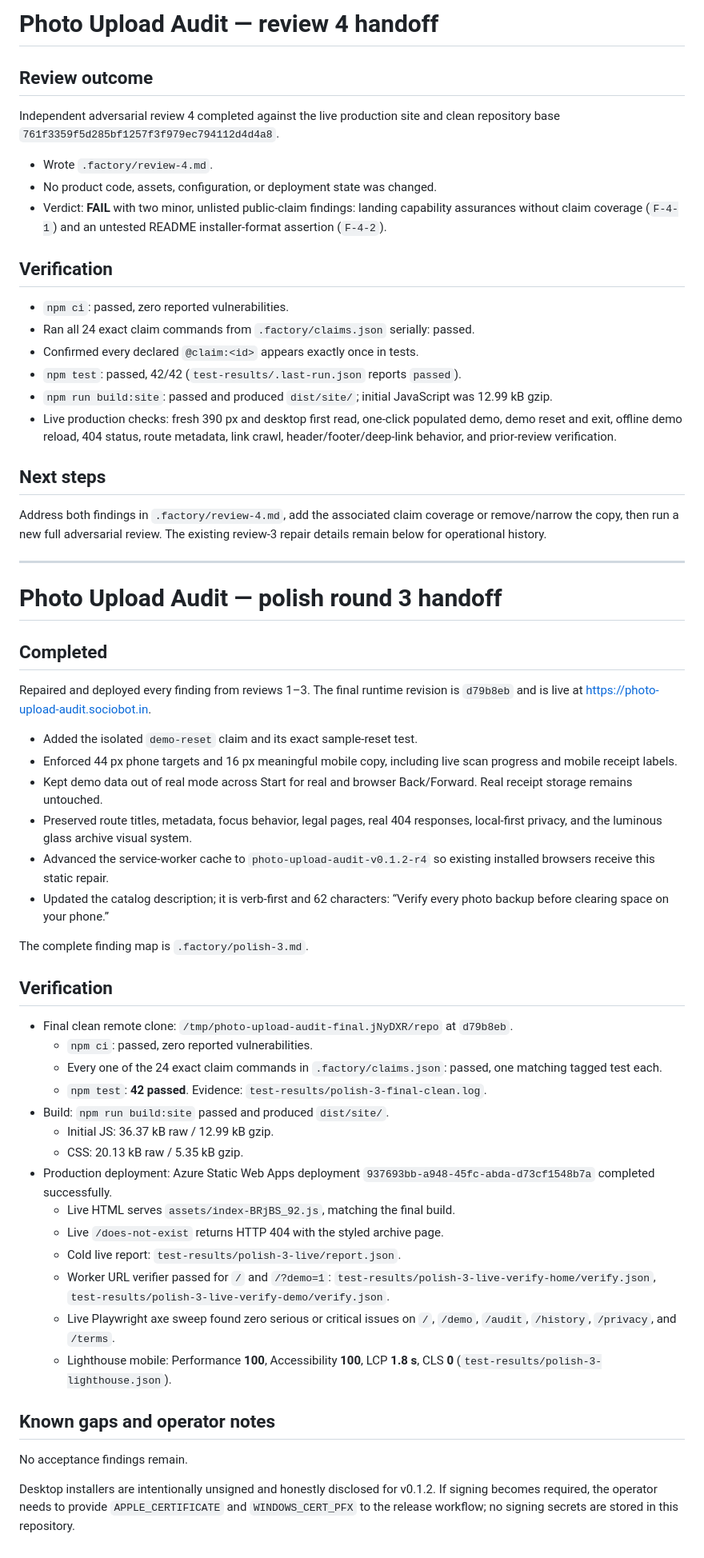
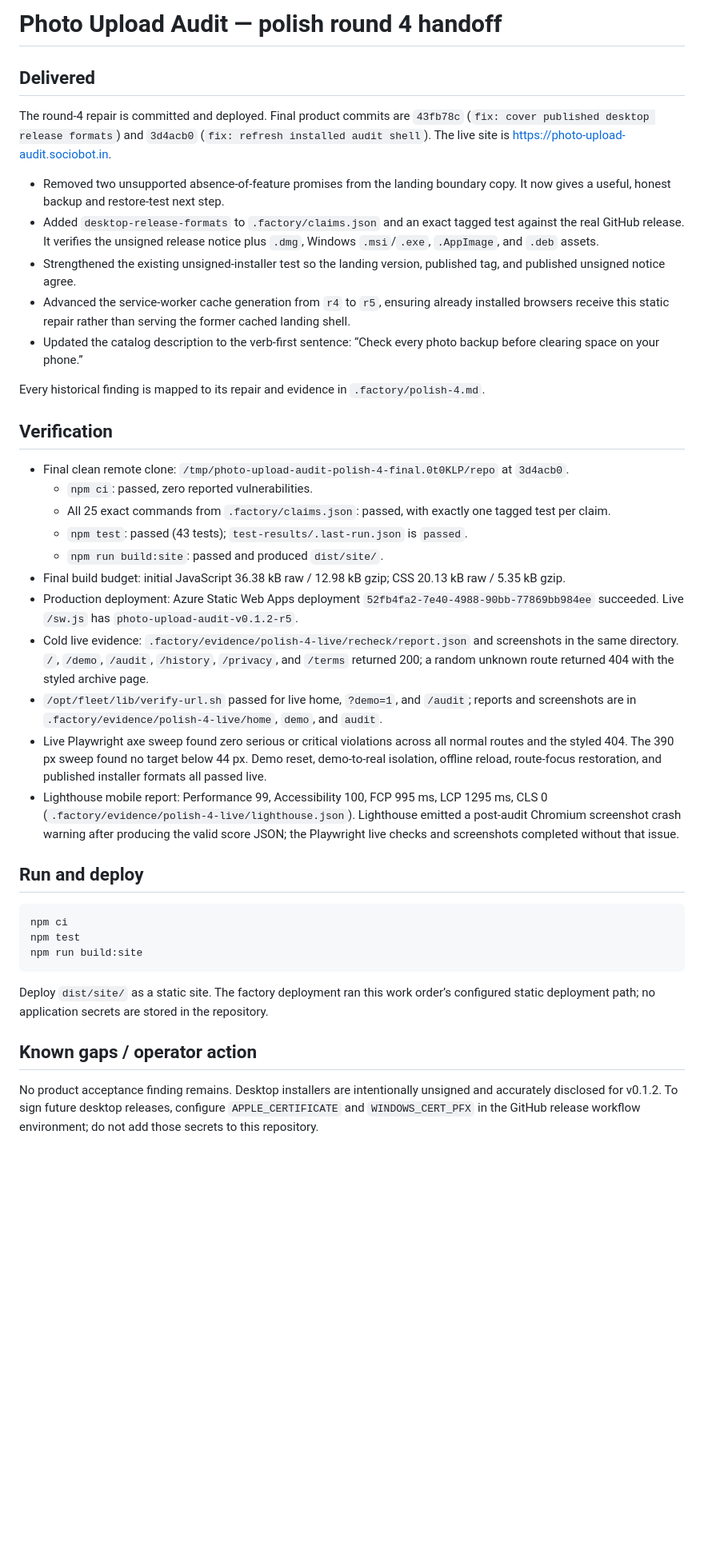
Before and after one commit to B-Divyesh/sf-photo-upload-audit, a Markdown page: .factory/handoff.md, the part around the change. Shown at 80% size. Drawn GitHub-style; blank space fills up the shorter version.

Commit message:
docs: record polish round 4 evidence

````diff
--- a/.factory/handoff.md
+++ b/.factory/handoff.md
@@ -1,62 +1,41 @@
-# Photo Upload Audit — review 4 handoff
+# Photo Upload Audit — polish round 4 handoff
 
-## Review outcome
+## Delivered
 
-Independent adversarial review 4 completed against the live production site and clean repository base `761f3359f5d285bf1257f3f979ec794112d4d4a8`.
+The round-4 repair is committed and deployed. Final product commits are `43fb78c` (`fix: cover published desktop release formats`) and `3d4acb0` (`fix: refresh installed audit shell`). The live site is <https://photo-upload-audit.sociobot.in>.
 
-- Wrote `.factory/review-4.md`.
-- No product code, assets, configuration, or deployment state was changed.
-- Verdict: **FAIL** with two minor, unlisted public-claim findings: landing capability assurances without claim coverage (`F-4-1`) and an untested README installer-format assertion (`F-4-2`).
+- Removed two unsupported absence-of-feature promises from the landing boundary copy. It now gives a useful, honest backup and restore-test next step.
+- Added `desktop-release-formats` to `.factory/claims.json` and an exact tagged test against the real GitHub release. It verifies the unsigned release notice plus `.dmg`, Windows `.msi`/`.exe`, `.AppImage`, and `.deb` assets.
+- Strengthened the existing unsigned-installer test so the landing version, published tag, and published unsigned notice agree.
+- Advanced the service-worker cache generation from `r4` to `r5`, ensuring already installed browsers receive this static repair rather than serving the former cached landing shell.
+- Updated the catalog description to the verb-first sentence: “Check every photo backup before clearing space on your phone.”
+
+Every historical finding is mapped to its repair and evidence in `.factory/polish-4.md`.
 
 ## Verification
 
-- `npm ci`: passed, zero reported vulnerabilities.
-- Ran all 24 exact claim commands from `.factory/claims.json` serially: passed.
-- Confirmed every declared `@claim:<id>` appears exactly once in tests.
-- `npm test`: passed, 42/42 (`test-results/.last-run.json` reports `passed`).
-- `npm run build:site`: passed and produced `dist/site/`; initial JavaScript was 12.99 kB gzip.
-- Live production checks: fresh 390 px and desktop first read, one-click populated demo, demo reset and exit, offline demo reload, 404 status, route metadata, link crawl, header/footer/deep-link behavior, and prior-review verification.
+- Final clean remote clone: `/tmp/photo-upload-audit-polish-4-final.0t0KLP/repo` at `3d4acb0`.
+  - `npm ci`: passed, zero reported vulnerabilities.
+  - All 25 exact commands from `.factory/claims.json`: passed, with exactly one tagged test per claim.
+  - `npm test`: passed (43 tests); `test-results/.last-run.json` is `passed`.
+  - `npm run build:site`: passed and produced `dist/site/`.
+- Final build budget: initial JavaScript 36.38 kB raw / 12.98 kB gzip; CSS 20.13 kB raw / 5.35 kB gzip.
+- Production deployment: Azure Static Web Apps deployment `52fb4fa2-7e40-4988-90bb-77869bb984ee` succeeded. Live `/sw.js` has `photo-upload-audit-v0.1.2-r5`.
+- Cold live evidence: `.factory/evidence/polish-4-live/recheck/report.json` and screenshots in the same directory. `/`, `/demo`, `/audit`, `/history`, `/privacy`, and `/terms` returned 200; a random unknown route returned 404 with the styled archive page.
+- `/opt/fleet/lib/verify-url.sh` passed for live home, `?demo=1`, and `/audit`; reports and screenshots are in `.factory/evidence/polish-4-live/home`, `demo`, and `audit`.
+- Live Playwright axe sweep found zero serious or critical violations across all normal routes and the styled 404. The 390 px sweep found no target below 44 px. Demo reset, demo-to-real isolation, offline reload, route-focus restoration, and published installer formats all passed live.
+- Lighthouse mobile report: Performance 99, Accessibility 100, FCP 995 ms, LCP 1295 ms, CLS 0 (`.factory/evidence/polish-4-live/lighthouse.json`). Lighthouse emitted a post-audit Chromium screenshot crash warning after producing the valid score JSON; the Playwright live checks and screenshots completed without that issue.
 
-## Next steps
+## Run and deploy
 
-Address both findings in `.factory/review-4.md`, add the associated claim coverage or remove/narrow the copy, then run a new full adversarial review. The existing review-3 repair details remain below for operational history.
+```sh
+npm ci
+npm test
+npm run build:site
+```
 
----
+Deploy `dist/site/` as a static site. The factory deployment ran this work order’s configured static deployment path; no application secrets are stored in the repository.
 
-# Photo Upload Audit — polish round 3 handoff
+## Known gaps / operator action
 
-## Completed
-
-Repaired and deployed every finding from reviews 1–3. The final runtime revision is `d79b8eb` and is live at <https://photo-upload-audit.sociobot.in>.
-
-- Added the isolated `demo-reset` claim and its exact sample-reset test.
-- Enforced 44 px phone targets and 16 px meaningful mobile copy, including live scan progress and mobile receipt labels.
-- Kept demo data out of real mode across Start for real and browser Back/Forward. Real receipt storage remains untouched.
-- Preserved route titles, metadata, focus behavior, legal pages, real 404 responses, local-first privacy, and the luminous glass archive visual system.
-- Advanced the service-worker cache to `photo-upload-audit-v0.1.2-r4` so existing installed browsers receive this static repair.
-- Updated the catalog description; it is verb-first and 62 characters: “Verify every photo backup before clearing space on your phone.”
-
-The complete finding map is `.factory/polish-3.md`.
-
-## Verification
-
-- Final clean remote clone: `/tmp/photo-upload-audit-final.jNyDXR/repo` at `d79b8eb`.
-  - `npm ci`: passed, zero reported vulnerabilities.
-  - Every one of the 24 exact claim commands in `.factory/claims.json`: passed, one matching tagged test each.
-  - `npm test`: **42 passed**. Evidence: `test-results/polish-3-final-clean.log`.
-- Build: `npm run build:site` passed and produced `dist/site/`.
-  - Initial JS: 36.37 kB raw / 12.99 kB gzip.
-  - CSS: 20.13 kB raw / 5.35 kB gzip.
-- Production deployment: Azure Static Web Apps deployment `937693bb-a948-45fc-abda-d73cf1548b7a` completed successfully.
-  - Live HTML serves `assets/index-BRjBS_92.js`, matching the final build.
-  - Live `/does-not-exist` returns HTTP 404 with the styled archive page.
-  - Cold live report: `test-results/polish-3-live/report.json`.
-  - Worker URL verifier passed for `/` and `/?demo=1`: `test-results/polish-3-live-verify-home/verify.json`, `test-results/polish-3-live-verify-demo/verify.json`.
-  - Live Playwright axe sweep found zero serious or critical issues on `/`, `/demo`, `/audit`, `/history`, `/privacy`, and `/terms`.
-  - Lighthouse mobile: Performance **100**, Accessibility **100**, LCP **1.8 s**, CLS **0** (`test-results/polish-3-lighthouse.json`).
-
-## Known gaps and operator notes
-
-No acceptance findings remain.
-
-Desktop installers are intentionally unsigned and honestly disclosed for v0.1.2. If signing becomes required, the operator needs to provide `APPLE_CERTIFICATE` and `WINDOWS_CERT_PFX` to the release workflow; no signing secrets are stored in this repository.
+No product acceptance finding remains. Desktop installers are intentionally unsigned and accurately disclosed for v0.1.2. To sign future desktop releases, configure `APPLE_CERTIFICATE` and `WINDOWS_CERT_PFX` in the GitHub release workflow environment; do not add those secrets to this repository.
````
Also changed, not shown: .factory/polish-4.md (added, +46 -0 lines).
